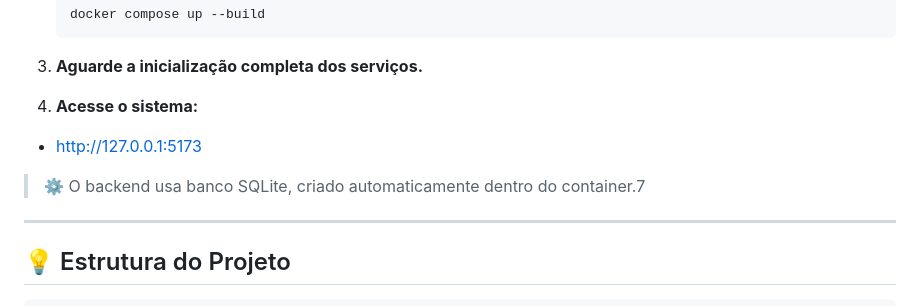
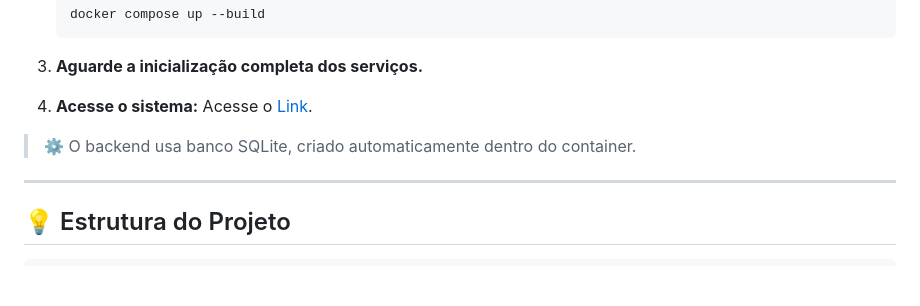
Before and after one commit to isaquebraga/sefaz-eh-massa, a Markdown page: README.md, the part around the change. Rendered like a GitHub page; blank space fills up the shorter version.

Commit message:
docs: readme ajustado

```diff
--- a/README.md
+++ b/README.md
@@ -110,9 +110,9 @@ Antes de iniciar, você precisa ter instalado em sua máquina:
 3. **Aguarde a inicialização completa dos serviços.**
 
 4. **Acesse o sistema:**
-- http://127.0.0.1:5173
+    Acesse o [Link](http://127.0.0.1:5173).
 
-> ⚙️ O backend usa banco SQLite, criado automaticamente dentro do container.7
+> ⚙️ O backend usa banco SQLite, criado automaticamente dentro do container.
 
 ---
 
```
